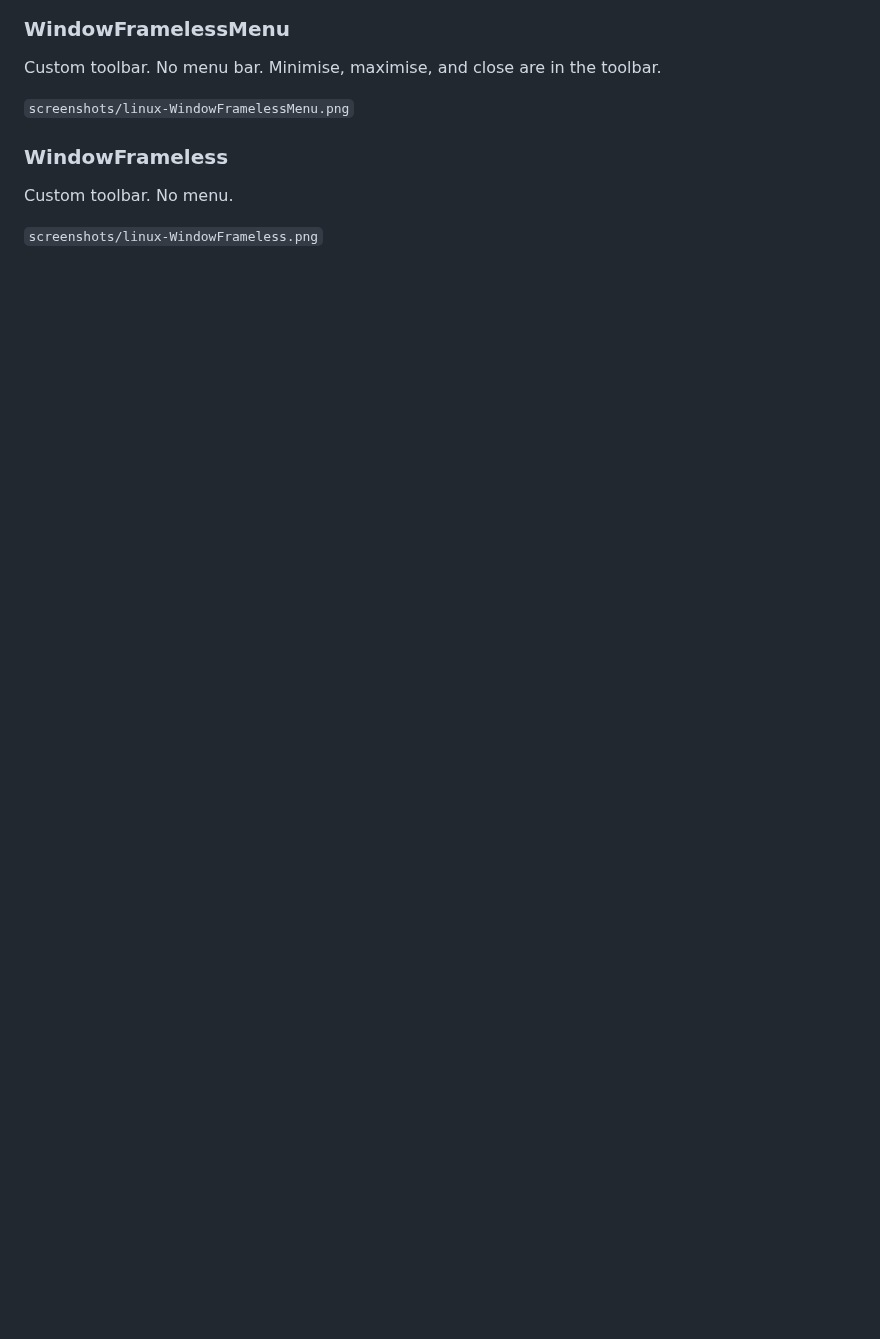
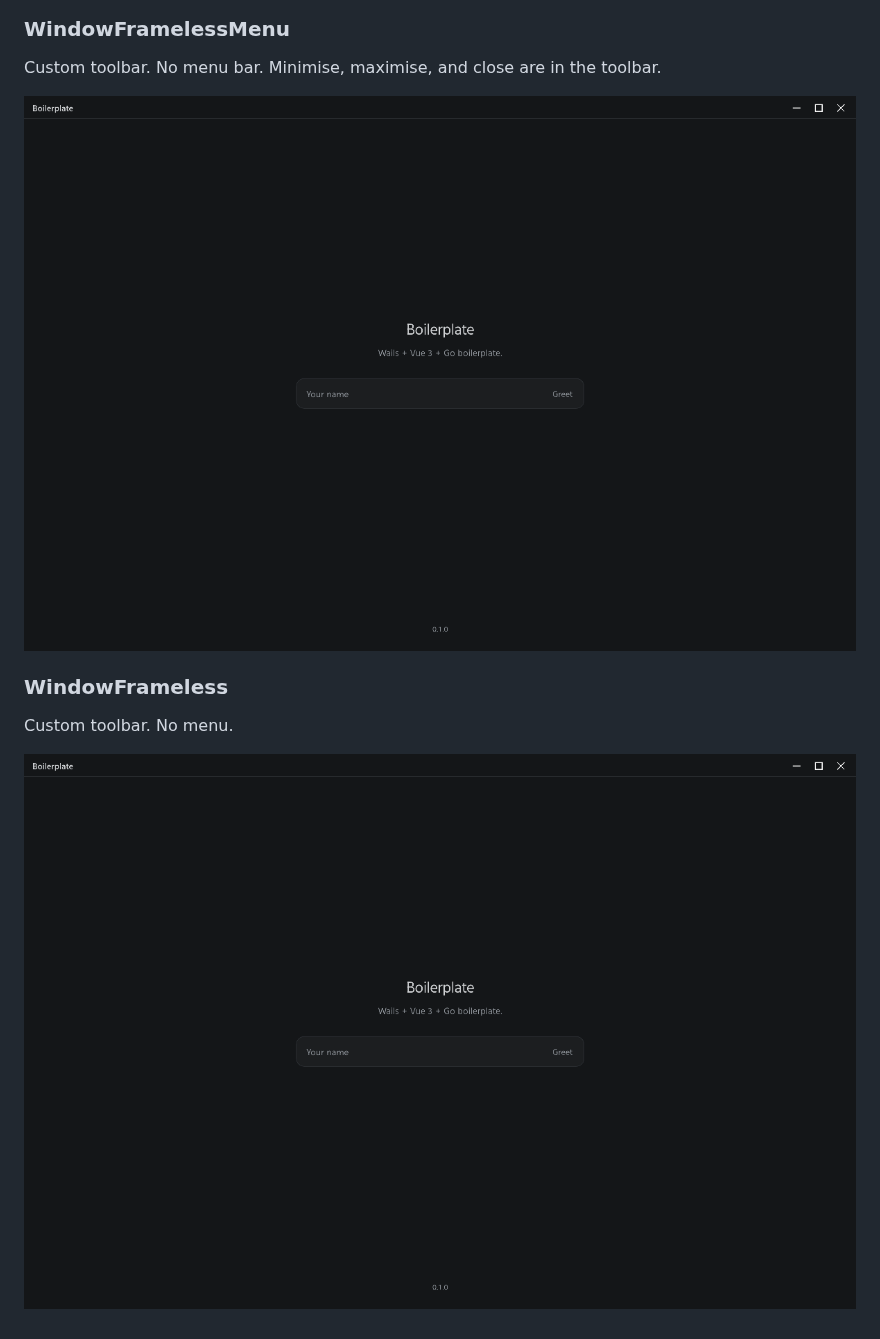
Before and after one commit to renegadevi/go-wails-boilerplate, a Markdown page: docs/window-modes.md, the part around one of its changes. GitHub-like rendering; pictures changed too: docs/screenshots/linux-WindowFrameless.png (added), docs/screenshots/linux-WindowFramelessMenu.png (added); blank space fills up the shorter version.

```diff
--- a/docs/window-modes.md
+++ b/docs/window-modes.md
@@ -82,10 +82,10 @@ System frame. Edit and Window menus.
 
 Custom toolbar. No menu bar. Minimise, maximise, and close are in the toolbar.
 
-`screenshots/linux-WindowFramelessMenu.png`
+![WindowFramelessMenu on Linux](screenshots/linux-WindowFramelessMenu.png)
 
 ### WindowFrameless
 
 Custom toolbar. No menu.
 
-`screenshots/linux-WindowFrameless.png`
+![WindowFrameless on Linux](screenshots/linux-WindowFrameless.png)
```
Also changed, not shown: other parts of docs/window-modes.md (+3 -3 lines), README.md (+12 -10 lines), docs/screenshots/linux-WindowFrame.png (added), docs/screenshots/linux-WindowFrameMenu.png (added), 7 other files.
